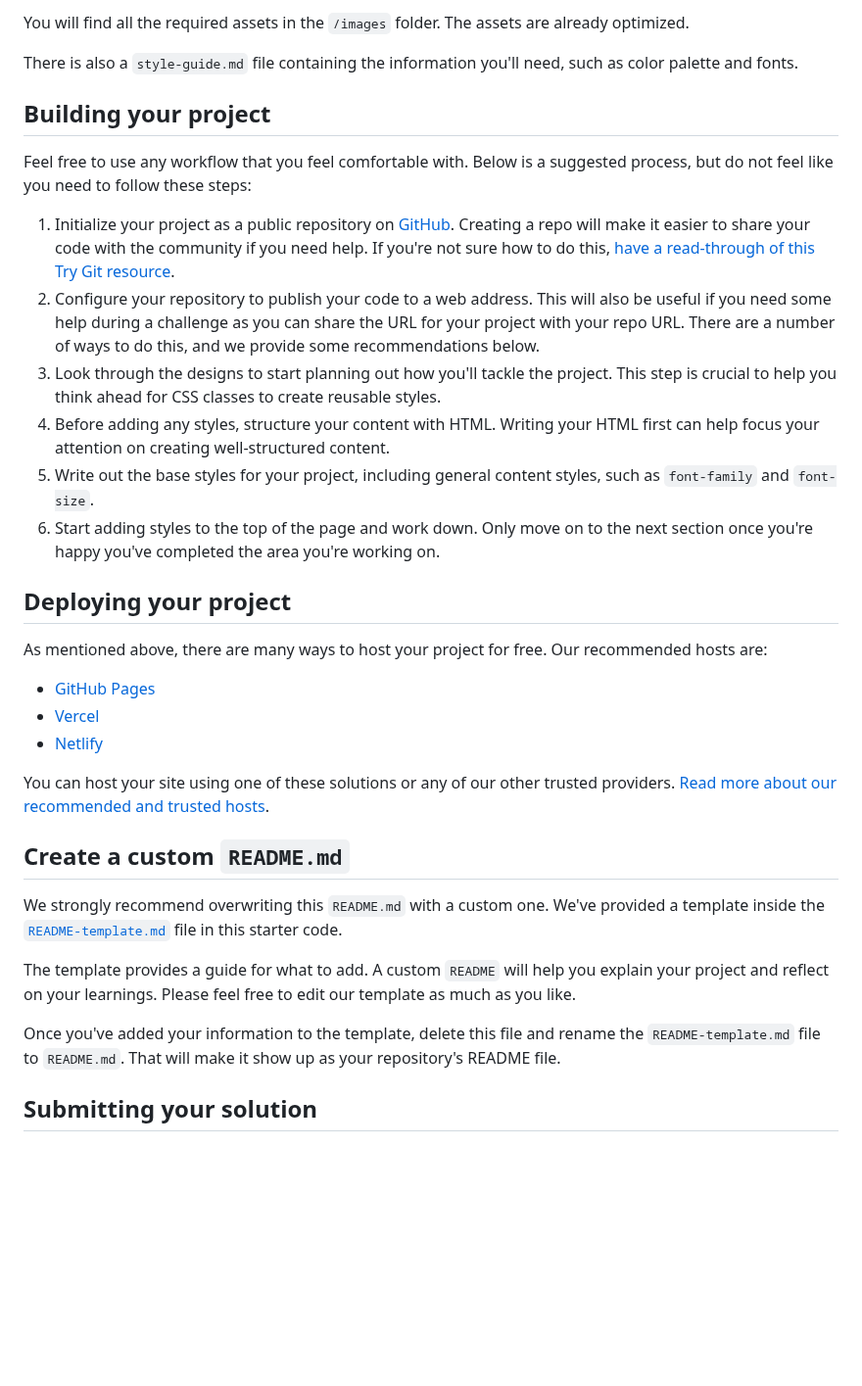
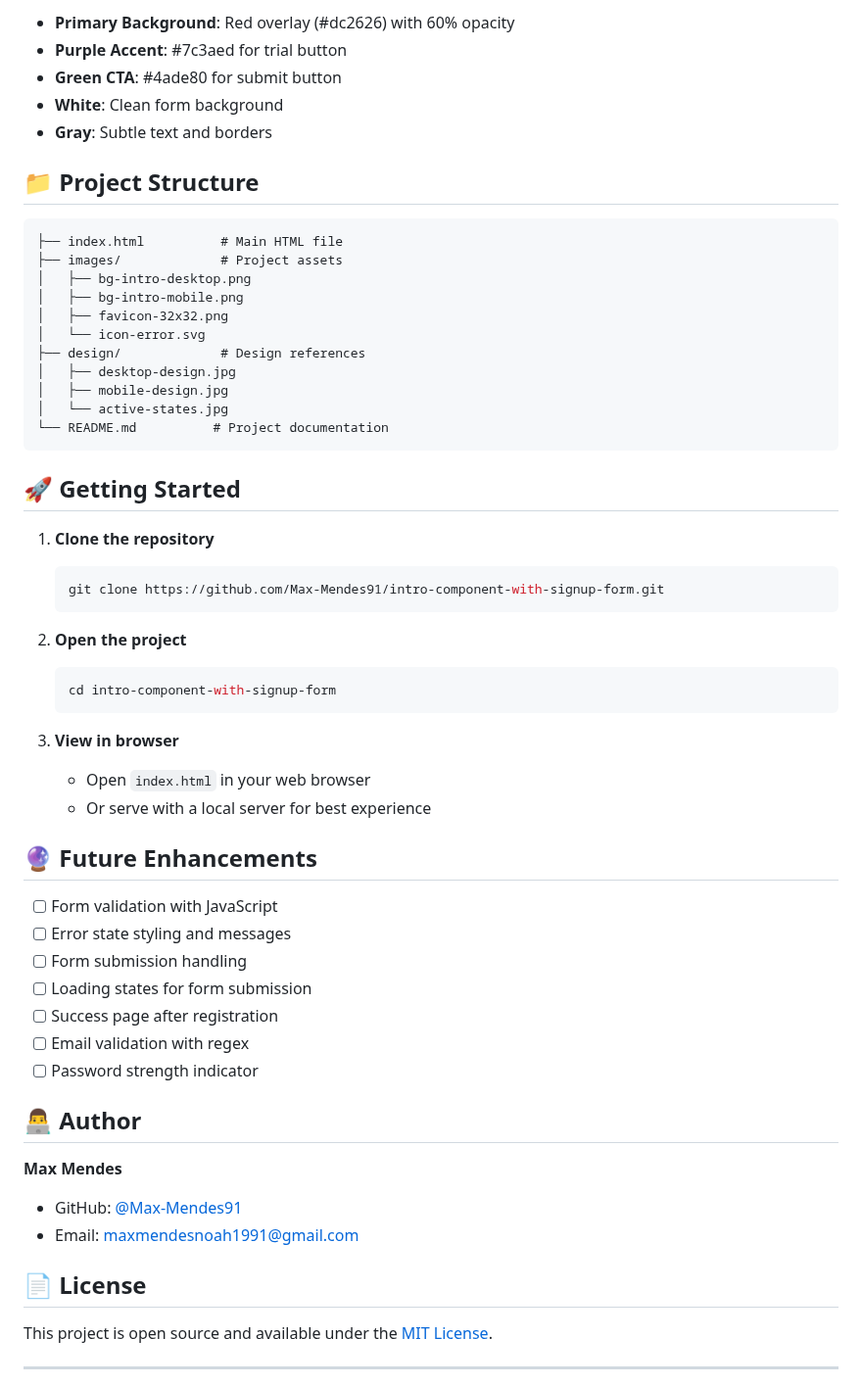
Before and after one commit to Max-Mendes91/intro-component-with-signup-form, a Markdown page: README.md, the part around one of its changes. Shown at 98% size. Drawn GitHub-style; blank space fills up the shorter version.

Commit message:
Update README: Add custom project documentation and features overview

````diff
--- a/README.md
+++ b/README.md
@@ -36,36 +49,61 @@ If you would like the Figma design file to inspect the design in more detail, yo
 
-You will find all the required assets in the `/images` folder. The assets are already optimized.
+- **Primary Background**: Red overlay (#dc2626) with 60% opacity
+- **Purple Accent**: #7c3aed for trial button
+- **Green CTA**: #4ade80 for submit button
+- **White**: Clean form background
+- **Gray**: Subtle text and borders
 
-There is also a `style-guide.md` file containing the information you'll need, such as color palette and fonts.
+## 📁 Project Structure
 
-## Building your project
+```
+├── index.html          # Main HTML file
+├── images/             # Project assets
+│   ├── bg-intro-desktop.png
+│   ├── bg-intro-mobile.png
+│   ├── favicon-32x32.png
+│   └── icon-error.svg
+├── design/             # Design references
+│   ├── desktop-design.jpg
+│   ├── mobile-design.jpg
+│   └── active-states.jpg
+└── README.md          # Project documentation
+```
 
-Feel free to use any workflow that you feel comfortable with. Below is a suggested process, but do not feel like you need to follow these steps:
+## 🚀 Getting Started
 
-1. Initialize your project as a public repository on [GitHub](https://github.com/). Creating a repo will make it easier to share your code with the community if you need help. If you're not sure how to do this, [have a read-through of this Try Git resource](https://try.github.io/).
-2. Configure your repository to publish your code to a web address. This will also be useful if you need some help during a challenge as you can share the URL for your project with your repo URL. There are a number of ways to do this, and we provide some recommendations below.
-3. Look through the designs to start planning out how you'll tackle the project. This step is crucial to help you think ahead for CSS classes to create reusable styles.
-4. Before adding any styles, structure your content with HTML. Writing your HTML first can help focus your attention on creating well-structured content.
-5. Write out the base styles for your project, including general content styles, such as `font-family` and `font-size`.
-6. Start adding styles to the top of the page and work down. Only move on to the next section once you're happy you've completed the area you're working on.
+1. **Clone the repository**
+   ```bash
+   git clone https://github.com/Max-Mendes91/intro-component-with-signup-form.git
+   ```
 
-## Deploying your project
+2. **Open the project**
+   ```bash
+   cd intro-component-with-signup-form
+   ```
 
-As mentioned above, there are many ways to host your project for free. Our recommended hosts are:
+3. **View in browser**
+   - Open `index.html` in your web browser
+   - Or serve with a local server for best experience
 
-- [GitHub Pages](https://pages.github.com/)
-- [Vercel](https://vercel.com/)
-- [Netlify](https://www.netlify.com/)
+## 🔮 Future Enhancements
 
-You can host your site using one of these solutions or any of our other trusted providers. [Read more about our recommended and trusted hosts](https://medium.com/frontend-mentor/frontend-mentor-trusted-hosting-providers-bf000dfebe).
+- [ ] Form validation with JavaScript
+- [ ] Error state styling and messages
+- [ ] Form submission handling
+- [ ] Loading states for form submission
+- [ ] Success page after registration
+- [ ] Email validation with regex
+- [ ] Password strength indicator
 
-## Create a custom `README.md`
+## 👨‍💻 Author
 
-We strongly recommend overwriting this `README.md` with a custom one. We've provided a template inside the [`README-template.md`](./README-template.md) file in this starter code.
+**Max Mendes**
+- GitHub: [@Max-Mendes91](https://github.com/Max-Mendes91)
+- Email: maxmendesnoah1991@gmail.com
 
-The template provides a guide for what to add. A custom `README` will help you explain your project and reflect on your learnings. Please feel free to edit our template as much as you like.
+## 📄 License
 
-Once you've added your information to the template, delete this file and rename the `README-template.md` file to `README.md`. That will make it show up as your repository's README file.
+This project is open source and available under the [MIT License](LICENSE).
 
-## Submitting your solution
+---
 
````
Also changed, not shown: other parts of README.md (+34 -44 lines).
